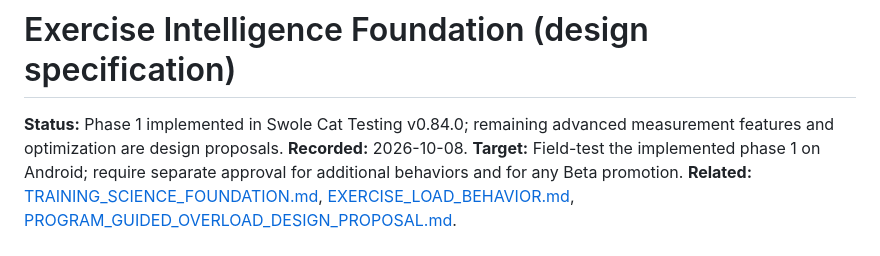
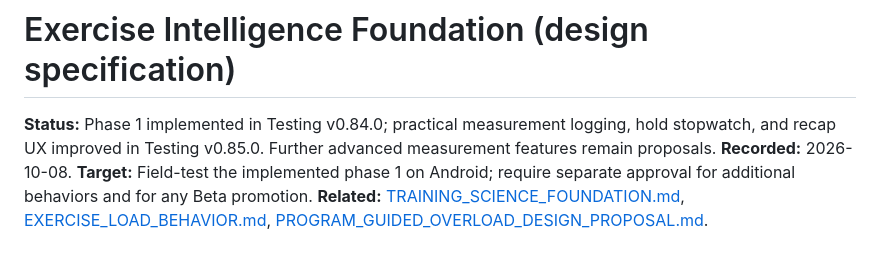
Before and after one commit to jlingenfelter22-bot/Swole-Cat, a Markdown page: docs/EXERCISE_INTELLIGENCE_FOUNDATION.md, the part around the change. GitHub-like rendering.

Commit message:
docs: checkpoint published Testing v0.85 exercise logging cleanup and validation

```diff
--- a/docs/EXERCISE_INTELLIGENCE_FOUNDATION.md
+++ b/docs/EXERCISE_INTELLIGENCE_FOUNDATION.md
@@ -1,6 +1,6 @@
 # Exercise Intelligence Foundation (design specification)
 
-**Status:** Phase 1 implemented in Swole Cat Testing v0.84.0; remaining advanced measurement features and optimization are design proposals.
+**Status:** Phase 1 implemented in Testing v0.84.0; practical measurement logging, hold stopwatch, and recap UX improved in Testing v0.85.0. Further advanced measurement features remain proposals.
 **Recorded:** 2026-10-08. **Target:** Field-test the implemented phase 1 on Android; require separate approval for additional behaviors and for any Beta promotion.
 **Related:** [TRAINING_SCIENCE_FOUNDATION.md](TRAINING_SCIENCE_FOUNDATION.md), [EXERCISE_LOAD_BEHAVIOR.md](EXERCISE_LOAD_BEHAVIOR.md), [PROGRAM_GUIDED_OVERLOAD_DESIGN_PROPOSAL.md](PROGRAM_GUIDED_OVERLOAD_DESIGN_PROPOSAL.md).
 
```
